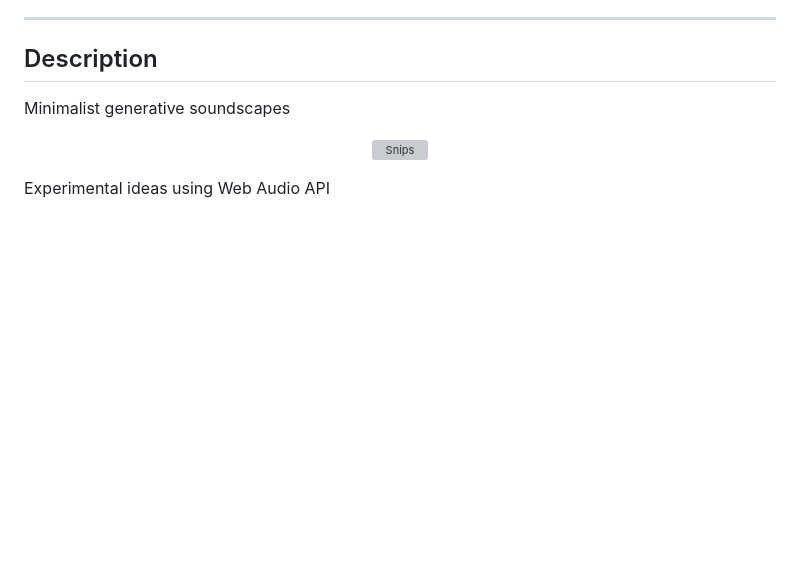
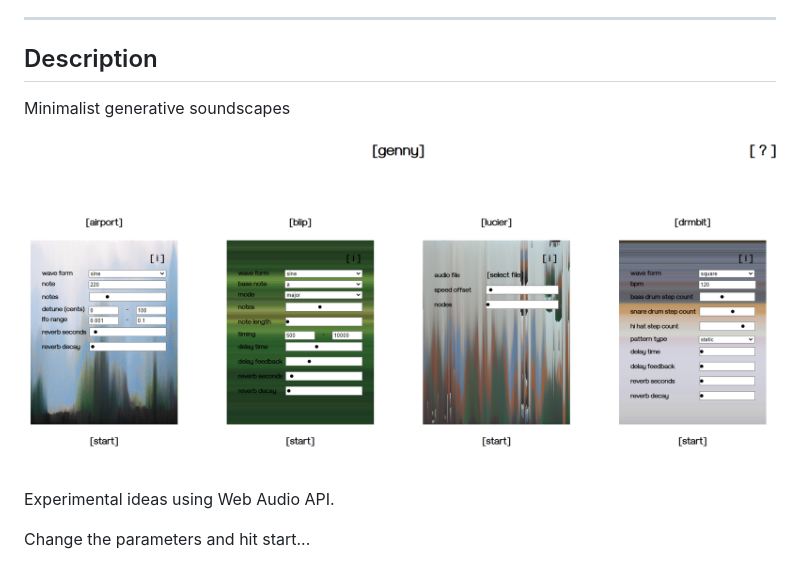
Before and after one commit to tobybutchart/genny, a Markdown page: README.md, the part around the change. GitHub-like rendering; pictures changed too: res/screenshot.png (added); blank space fills up the shorter version; grey boxes are pictures that could not be loaded.

Commit message:
Missing img

```diff
--- a/README.md
+++ b/README.md
@@ -19,7 +19,9 @@
 Minimalist generative soundscapes
 
 <p align="center">
-    <img src="res/Snips.png" alt="Snips">
+    <img src="res/screenshot.png" alt="Screenshot">
 </p>
 
-Experimental ideas using Web Audio API
+Experimental ideas using Web Audio API.
+
+Change the parameters and hit start...
```
